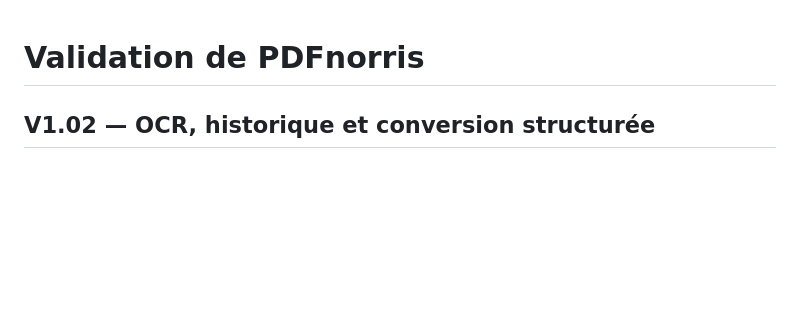
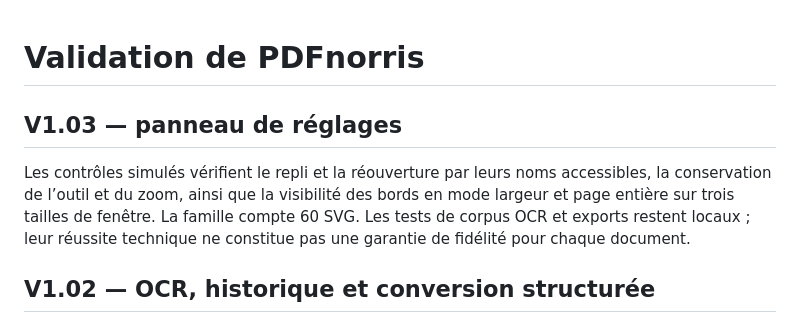
Before and after one commit to jossmair/PDFnorris, a Markdown page: VALIDATION.md, the part around the change. Drawn GitHub-style; blank space fills up the shorter version.

```diff
--- a/VALIDATION.md
+++ b/VALIDATION.md
@@ -1,4 +1,12 @@
 # Validation de PDFnorris
+
+## V1.03 — panneau de réglages
+
+Les contrôles simulés vérifient le repli et la réouverture par leurs noms accessibles,
+la conservation de l’outil et du zoom, ainsi que la visibilité des bords en mode
+largeur et page entière sur trois tailles de fenêtre. La famille compte 60 SVG.
+Les tests de corpus OCR et exports restent locaux ; leur réussite technique
+ne constitue pas une garantie de fidélité pour chaque document.
 
 ## V1.02 — OCR, historique et conversion structurée
 
```
Also changed, not shown: CHANGELOG.md (+6 -0 lines), README.md (+10 -10 lines), assets/icons-4k.png, 10 other files.
